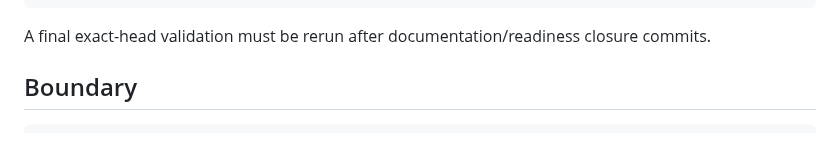
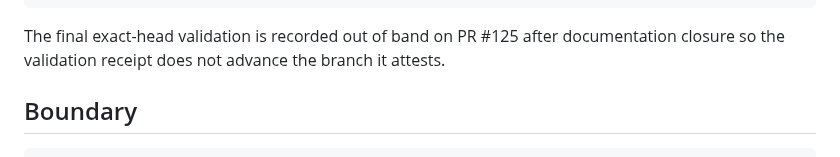
Before and after one commit to moseszhu999/ai_exe_os, a Markdown page: docs/architecture/m2-out-of-band-controller-attestations.md, the part around one of its changes. GitHub-like rendering.

````diff
--- a/docs/architecture/m2-out-of-band-controller-attestations.md
+++ b/docs/architecture/m2-out-of-band-controller-attestations.md
@@ -238,7 +238,7 @@ fail = 0
 Provider boundary scan = PASS
 ```
 
-A final exact-head validation must be rerun after documentation/readiness closure commits.
+The final exact-head validation is recorded out of band on PR #125 after documentation closure so the validation receipt does not advance the branch it attests.
 
 ## Boundary
 
````
Also changed, not shown: other parts of docs/architecture/m2-out-of-band-controller-attestations.md (+2 -2 lines).
